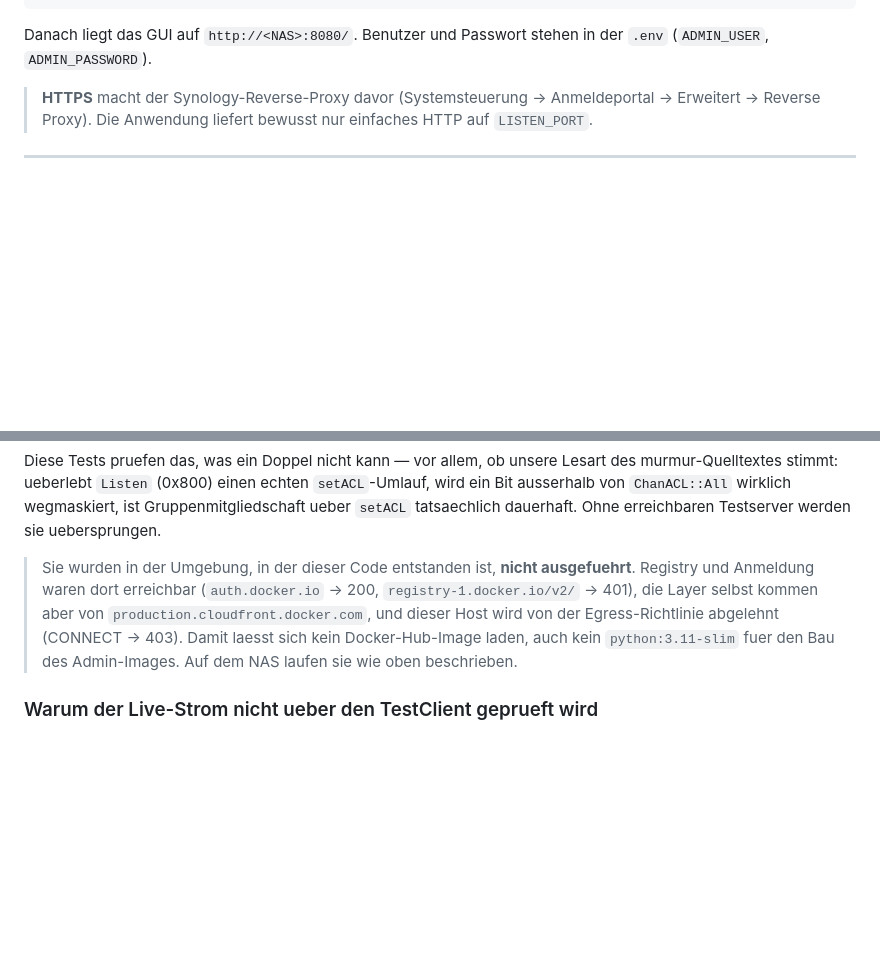
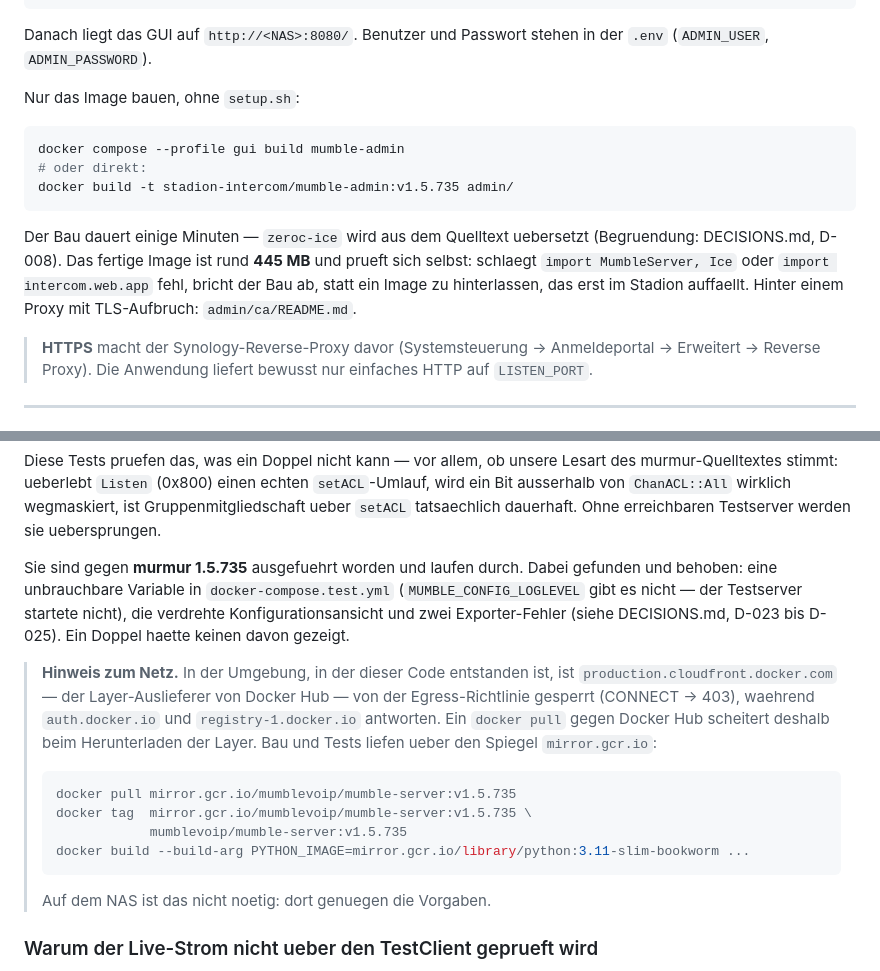
Before and after one commit to ConGp20/mumble-gui, a Markdown page: README.md, 2 parts joined by grey strips. Drawn GitHub-style; blank space fills up the shorter version.

Commit message:
README: Bau und Testlauf beschreiben, was tatsaechlich geprueft wurde
Die Integrationstests sind jetzt gegen murmur 1.5.735 gelaufen -- der Hinweis,
dass sie nie ausgefuehrt wurden, war nicht mehr wahr. Dazu der Weg ueber
mirror.gcr.io fuer Netze, in denen der Layer-Auslieferer von Docker Hub
gesperrt ist, und ein eigener Abschnitt zum Bau des Images.

Co-Authored-By: Claude Opus 5 <noreply@anthropic.com>
Claude-Session: https://claude.ai/code/session_01T3WFzxmePCK5sdJu6xrwyn

````diff
--- a/README.md
+++ b/README.md
@@ -45,6 +45,21 @@ Admin-Image, zeigt den Provisioning-Plan und wendet ihn nach Bestaetigung an.
 
 Danach liegt das GUI auf `http://<NAS>:8080/`. Benutzer und Passwort stehen in
 der `.env` (`ADMIN_USER`, `ADMIN_PASSWORD`).
+
+Nur das Image bauen, ohne `setup.sh`:
+
+```bash
+docker compose --profile gui build mumble-admin
+# oder direkt:
+docker build -t stadion-intercom/mumble-admin:v1.5.735 admin/
+```
+
+Der Bau dauert einige Minuten — `zeroc-ice` wird aus dem Quelltext uebersetzt
+(Begruendung: DECISIONS.md, D-008). Das fertige Image ist rund **445 MB** und
+prueft sich selbst: schlaegt `import MumbleServer, Ice` oder
+`import intercom.web.app` fehl, bricht der Bau ab, statt ein Image zu
+hinterlassen, das erst im Stadion auffaellt. Hinter einem Proxy mit
+TLS-Aufbruch: `admin/ca/README.md`.
 
 > **HTTPS** macht der Synology-Reverse-Proxy davor (Systemsteuerung →
 > Anmeldeportal → Erweitert → Reverse Proxy). Die Anwendung liefert bewusst nur
@@ -613,13 +628,27 @@ des murmur-Quelltextes stimmt: ueberlebt `Listen` (0x800) einen echten
 wegmaskiert, ist Gruppenmitgliedschaft ueber `setACL` tatsaechlich dauerhaft.
 Ohne erreichbaren Testserver werden sie uebersprungen.
 
-> Sie wurden in der Umgebung, in der dieser Code entstanden ist, **nicht
-> ausgefuehrt**. Registry und Anmeldung waren dort erreichbar
-> (`auth.docker.io` → 200, `registry-1.docker.io/v2/` → 401), die Layer selbst
-> kommen aber von `production.cloudfront.docker.com`, und dieser Host wird von
-> der Egress-Richtlinie abgelehnt (CONNECT → 403). Damit laesst sich kein
-> Docker-Hub-Image laden, auch kein `python:3.11-slim` fuer den Bau des
-> Admin-Images. Auf dem NAS laufen sie wie oben beschrieben.
+Sie sind gegen **murmur 1.5.735** ausgefuehrt worden und laufen durch. Dabei
+gefunden und behoben: eine unbrauchbare Variable in `docker-compose.test.yml`
+(`MUMBLE_CONFIG_LOGLEVEL` gibt es nicht — der Testserver startete nicht), die
+verdrehte Konfigurationsansicht und zwei Exporter-Fehler (siehe DECISIONS.md,
+D-023 bis D-025). Ein Doppel haette keinen davon gezeigt.
+
+> **Hinweis zum Netz.** In der Umgebung, in der dieser Code entstanden ist, ist
+> `production.cloudfront.docker.com` — der Layer-Auslieferer von Docker Hub —
+> von der Egress-Richtlinie gesperrt (CONNECT → 403), waehrend
+> `auth.docker.io` und `registry-1.docker.io` antworten. Ein `docker pull`
+> gegen Docker Hub scheitert deshalb beim Herunterladen der Layer. Bau und
+> Tests liefen ueber den Spiegel `mirror.gcr.io`:
+>
+> ```bash
+> docker pull mirror.gcr.io/mumblevoip/mumble-server:v1.5.735
+> docker tag  mirror.gcr.io/mumblevoip/mumble-server:v1.5.735 \
+>             mumblevoip/mumble-server:v1.5.735
+> docker build --build-arg PYTHON_IMAGE=mirror.gcr.io/library/python:3.11-slim-bookworm ...
+> ```
+>
+> Auf dem NAS ist das nicht noetig: dort genuegen die Vorgaben.
 
 ### Warum der Live-Strom nicht ueber den TestClient geprueft wird
 
````
